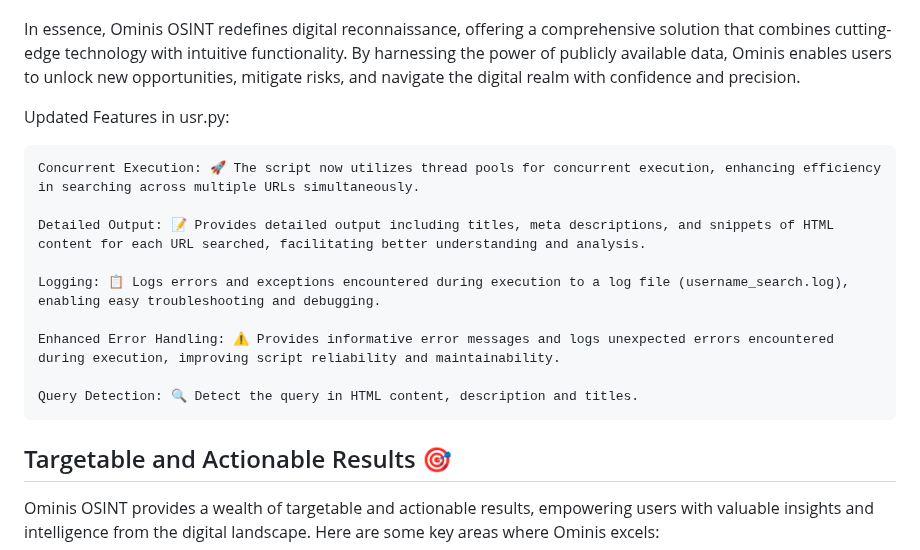
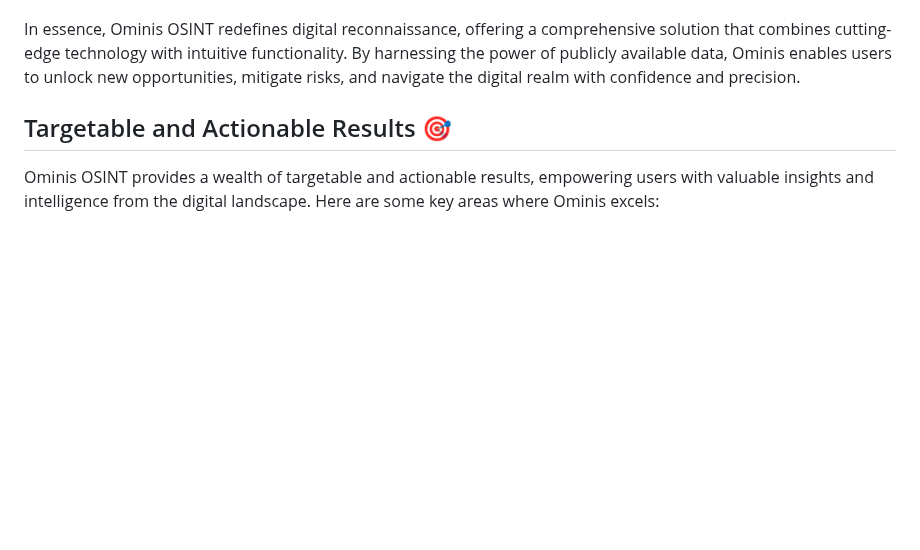
Before and after one commit to AnonCatalyst/Ominis-OSINT, a Markdown page: README.md, the part around the change. GitHub-like rendering; blank space fills up the shorter version.

```diff
--- a/README.md
+++ b/README.md
@@ -59,18 +59,6 @@ Moreover, Ominis OSINT goes beyond mere data retrieval, providing sophisticated
 🛠️ Cutting-edge Technology
 
 In essence, Ominis OSINT redefines digital reconnaissance, offering a comprehensive solution that combines cutting-edge technology with intuitive functionality. By harnessing the power of publicly available data, Ominis enables users to unlock new opportunities, mitigate risks, and navigate the digital realm with confidence and precision.
-
-Updated Features in usr.py:
-
-    Concurrent Execution: 🚀 The script now utilizes thread pools for concurrent execution, enhancing efficiency in searching across multiple URLs simultaneously.
-
-    Detailed Output: 📝 Provides detailed output including titles, meta descriptions, and snippets of HTML content for each URL searched, facilitating better understanding and analysis.
-
-    Logging: 📋 Logs errors and exceptions encountered during execution to a log file (username_search.log), enabling easy troubleshooting and debugging.
-
-    Enhanced Error Handling: ⚠️ Provides informative error messages and logs unexpected errors encountered during execution, improving script reliability and maintainability.
-
-    Query Detection: 🔍 Detect the query in HTML content, description and titles.
 
 ## Targetable and Actionable Results 🎯
 
```
